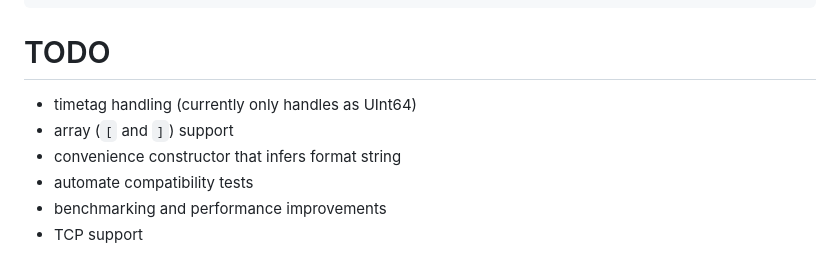
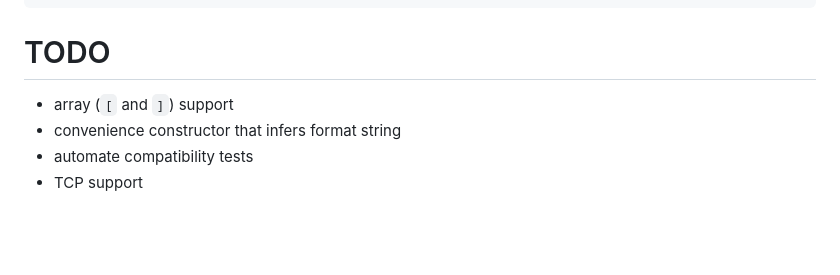
Before and after one commit to jsager621/OSC.jl, a Markdown page: README.md, the part around the change. Drawn GitHub-style; blank space fills up the shorter version.

````diff
--- a/README.md
+++ b/README.md
@@ -115,9 +115,7 @@ OSC.jl parse: 209.98108386993408 ns per message
 ```
 
 # TODO
-* timetag handling (currently only handles as UInt64)
 * array (`[` and `]`) support
 * convenience constructor that infers format string
 * automate compatibility tests
-* benchmarking and performance improvements
 * TCP support
````
